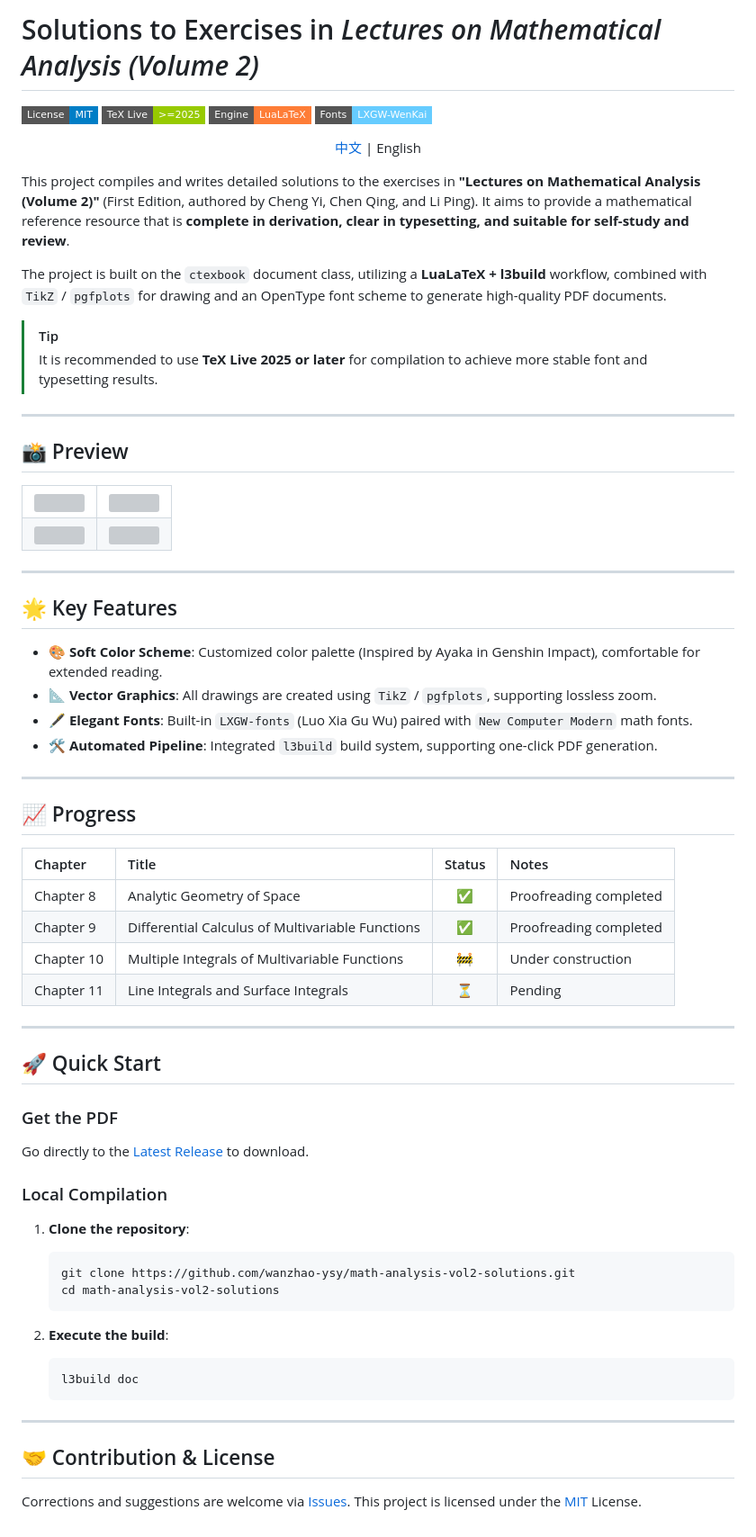
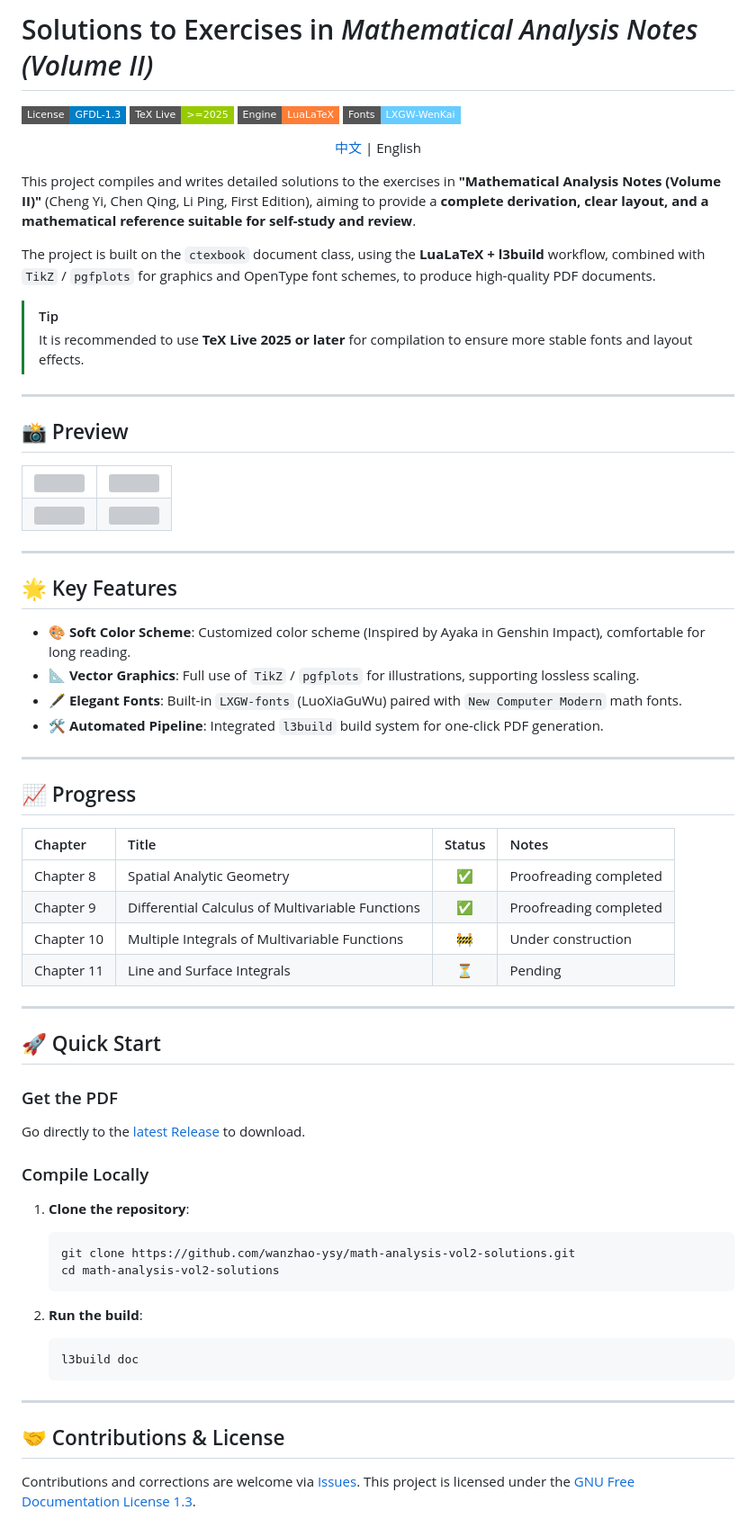
Before and after one commit to wanzhao-ysy/math-analysis-vol2-solutions, a Markdown page: README.en.md, the part around the change. Shown at 90% size. Rendered like a GitHub page; badges without logos; grey boxes are pictures that could not be loaded.

Commit message:
docs(readme): update readme with license and wording

````diff
--- a/README.en.md
+++ b/README.en.md
@@ -1,7 +1,7 @@
-# Solutions to Exercises in *Lectures on Mathematical Analysis (Volume 2)*
+# Solutions to Exercises in *Mathematical Analysis Notes (Volume II)*
 
 <p align="left">
-  <img src="https://img.shields.io/badge/License-MIT-blue.svg?style=flat-square" alt="License">
+  <img src="https://img.shields.io/badge/License-GFDL--1.3-blue.svg?style=flat-square" alt="License">
   <img src="https://img.shields.io/badge/TeX%20Live-%20%3E%3D2025-green?logo=latex&style=flat-square" alt="TeX Live">
   <img src="https://img.shields.io/badge/Engine-LuaLaTeX-orange?style=flat-square" alt="Engine">
   <img src="https://img.shields.io/badge/Fonts-LXGW--WenKai-66ccff?style=flat-square" alt="Fonts">
@@ -11,12 +11,12 @@
   <a href="https://github.com/wanzhao-ysy/math-analysis-vol2-solutions">中文</a> | English
 </p>
 
-This project compiles and writes detailed solutions to the exercises in **"Lectures on Mathematical Analysis (Volume 2)"** (First Edition, authored by Cheng Yi, Chen Qing, and Li Ping). It aims to provide a mathematical reference resource that is **complete in derivation, clear in typesetting, and suitable for self-study and review**.
+This project compiles and writes detailed solutions to the exercises in **"Mathematical Analysis Notes (Volume II)"** (Cheng Yi, Chen Qing, Li Ping, First Edition), aiming to provide a **complete derivation, clear layout, and a mathematical reference suitable for self-study and review**.
 
-The project is built on the `ctexbook` document class, utilizing a **LuaLaTeX + l3build** workflow, combined with `TikZ` / `pgfplots` for drawing and an OpenType font scheme to generate high-quality PDF documents.
+The project is built on the `ctexbook` document class, using the **LuaLaTeX + l3build** workflow, combined with `TikZ` / `pgfplots` for graphics and OpenType font schemes, to produce high-quality PDF documents.
 
 > [!TIP]
-> It is recommended to use **TeX Live 2025 or later** for compilation to achieve more stable font and typesetting results.
+> It is recommended to use **TeX Live 2025 or later** for compilation to ensure more stable fonts and layout effects.
 
 ---
 
@@ -45,10 +45,10 @@ The project is built on the `ctexbook` document class, utilizing a **LuaLaTeX +
 
 ## 🌟 Key Features
 
-- 🎨 **Soft Color Scheme**: Customized color palette (Inspired by Ayaka in Genshin Impact), comfortable for extended reading.
-- 📐 **Vector Graphics**: All drawings are created using `TikZ` / `pgfplots`, supporting lossless zoom.
-- 🖋️ **Elegant Fonts**: Built-in `LXGW-fonts` (Luo Xia Gu Wu) paired with `New Computer Modern` math fonts.
-- 🛠️ **Automated Pipeline**: Integrated `l3build` build system, supporting one-click PDF generation.
+- 🎨 **Soft Color Scheme**: Customized color scheme (Inspired by Ayaka in Genshin Impact), comfortable for long reading.
+- 📐 **Vector Graphics**: Full use of `TikZ` / `pgfplots` for illustrations, supporting lossless scaling.
+- 🖋️ **Elegant Fonts**: Built-in `LXGW-fonts` (LuoXiaGuWu) paired with `New Computer Modern` math fonts.
+- 🛠️ **Automated Pipeline**: Integrated `l3build` build system for one-click PDF generation.
 
 ---
 
@@ -56,10 +56,10 @@ The project is built on the `ctexbook` document class, utilizing a **LuaLaTeX +
 
 | Chapter | Title | Status | Notes |
 | :--- | :--- | :---: | :--- |
-| Chapter 8 | Analytic Geometry of Space | ✅ | Proofreading completed |
+| Chapter 8 | Spatial Analytic Geometry | ✅ | Proofreading completed |
 | Chapter 9 | Differential Calculus of Multivariable Functions | ✅ | Proofreading completed |
 | Chapter 10 | Multiple Integrals of Multivariable Functions | 🚧 | Under construction |
-| Chapter 11 | Line Integrals and Surface Integrals | ⏳ | Pending |
+| Chapter 11 | Line and Surface Integrals | ⏳ | Pending |
 
 ---
 
@@ -67,9 +67,9 @@ The project is built on the `ctexbook` document class, utilizing a **LuaLaTeX +
 
 ### Get the PDF
 
-Go directly to the [Latest Release](https://github.com/wanzhao-ysy/math-analysis-vol2-solutions/releases/latest) to download.
+Go directly to the [latest Release](https://github.com/wanzhao-ysy/math-analysis-vol2-solutions/releases/latest) to download.
 
-### Local Compilation
+### Compile Locally
 
 1. **Clone the repository**:
 
@@ -78,7 +78,7 @@ Go directly to the [Latest Release](https://github.com/wanzhao-ysy/math-analysis
    cd math-analysis-vol2-solutions
    ```
 
-2. **Execute the build**:
+2. **Run the build**:
 
    ```bash
    l3build doc
@@ -86,6 +86,6 @@ Go directly to the [Latest Release](https://github.com/wanzhao-ysy/math-analysis
 
 ---
 
-## 🤝 Contribution & License
+## 🤝 Contributions & License
 
-Corrections and suggestions are welcome via [Issues](https://github.com/wanzhao-ysy/math-analysis-vol2-solutions/issues). This project is licensed under the [MIT](LICENSE) License.
+Contributions and corrections are welcome via [Issues](https://github.com/wanzhao-ysy/math-analysis-vol2-solutions/issues). This project is licensed under the [GNU Free Documentation License 1.3](LICENSE).
````
